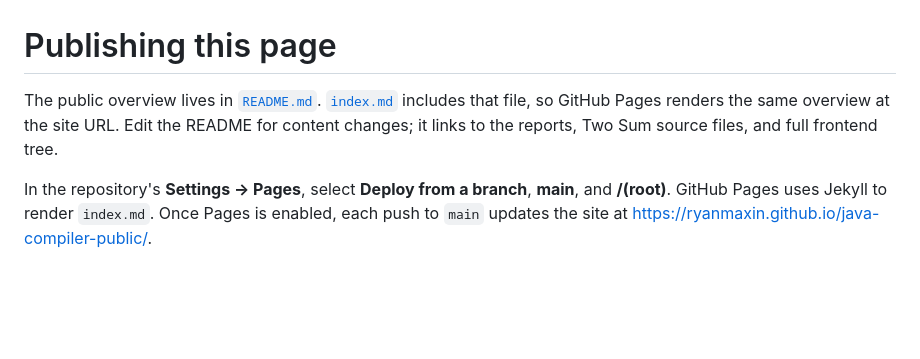
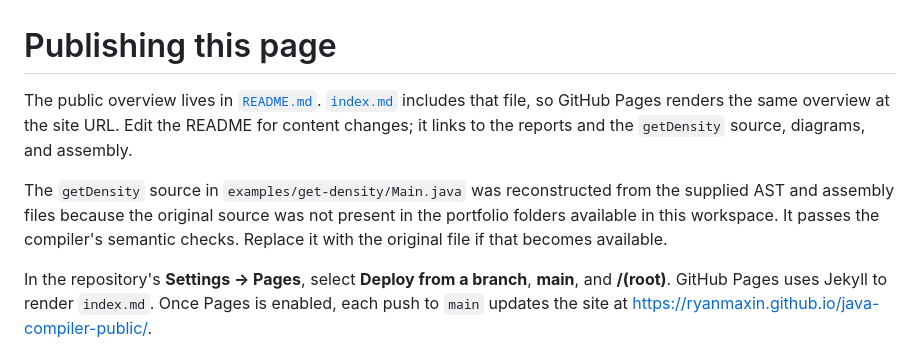
Before and after one commit to Ryanmaxin/java-compiler-public, a Markdown page: PUBLISHING.md, the part around the change. Drawn GitHub-style; blank space fills up the shorter version.

```diff
--- a/PUBLISHING.md
+++ b/PUBLISHING.md
@@ -1,5 +1,7 @@
 # Publishing this page
 
-The public overview lives in [`README.md`](README.md). [`index.md`](index.md) includes that file, so GitHub Pages renders the same overview at the site URL. Edit the README for content changes; it links to the reports, Two Sum source files, and full frontend tree.
+The public overview lives in [`README.md`](README.md). [`index.md`](index.md) includes that file, so GitHub Pages renders the same overview at the site URL. Edit the README for content changes; it links to the reports and the `getDensity` source, diagrams, and assembly.
+
+The `getDensity` source in `examples/get-density/Main.java` was reconstructed from the supplied AST and assembly files because the original source was not present in the portfolio folders available in this workspace. It passes the compiler's semantic checks. Replace it with the original file if that becomes available.
 
 In the repository's **Settings → Pages**, select **Deploy from a branch**, **main**, and **/(root)**. GitHub Pages uses Jekyll to render `index.md`. Once Pages is enabled, each push to `main` updates the site at <https://ryanmaxin.github.io/java-compiler-public/>.
```
Also changed, not shown: README.md (+44 -65 lines), visualizations/ast_after_full_frontend.png (added), visualizations/ast_after_full_middle_end.png (added), visualizations/two-sum-full-frontend.png (deleted), 11 other files.
